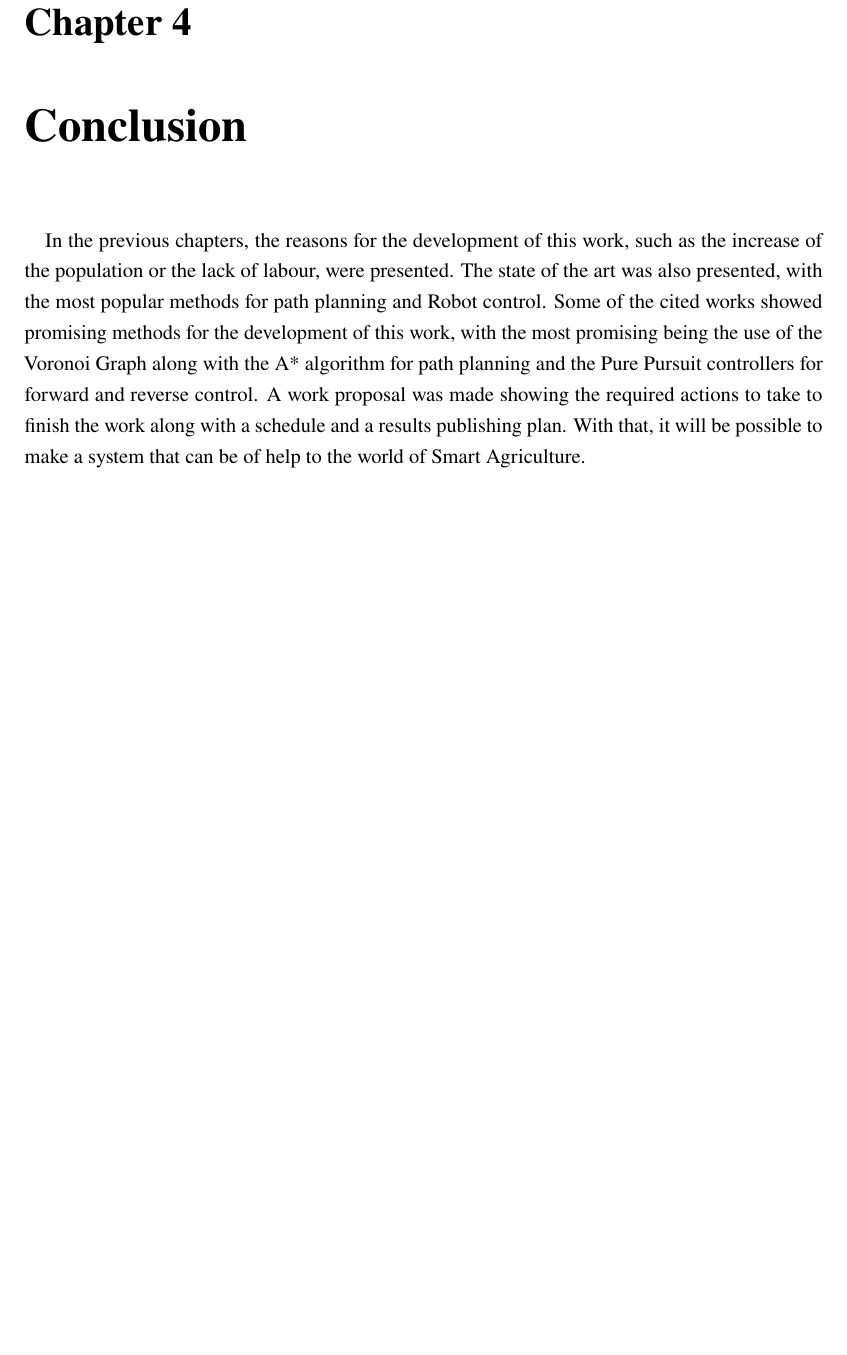
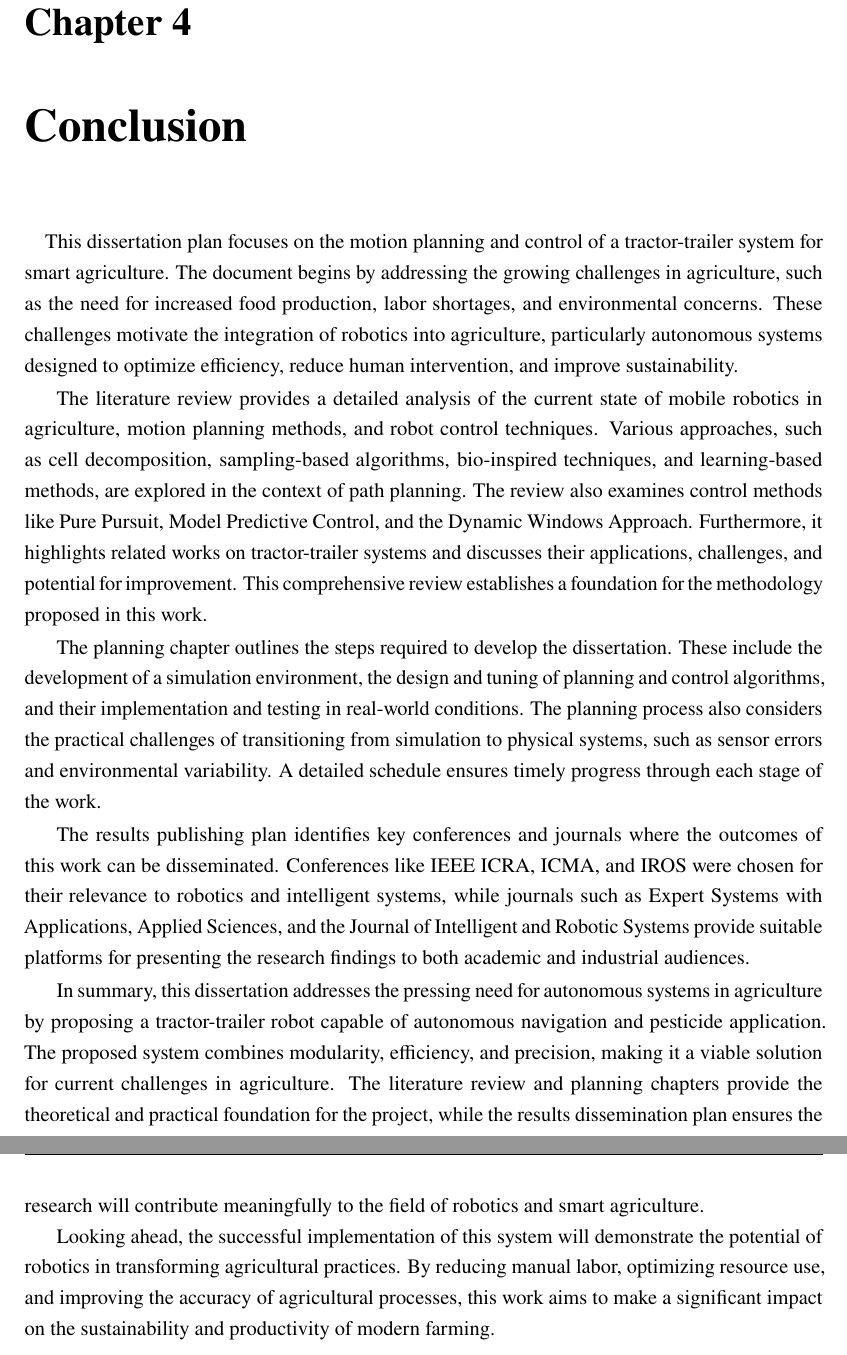
Before and after one commit to TomasPedreira/novathesis-main, a LaTeX thesis (template.tex, which reads Chapters/chapter4.tex): part of page 33 of 39 before the commit and two parts of pages 33 and 34 of 40 after it, the two joined at a grey line, cut so that both start at the same text, the shorter picture padded with empty space. Compiled offline with pdfLaTeX.

Commit message:
added a throrough conclusion

```diff
--- a/Chapters/chapter4.tex
+++ b/Chapters/chapter4.tex
@@ -11,11 +11,51 @@
 \chapter{Conclusion}
 \label{cha:conclusion}
 
-\paragraph{}In the previous chapters, the reasons for the development of this work, such as
-the increase of the population or the lack of labour, were presented. The state of the art was
-also presented, with the most popular methods for path planning and Robot control. Some
-of the cited works showed promising methods for the development of this work, with the most promising
-being the use of the Voronoi Graph along with the A* algorithm for path planning and the Pure Pursuit
-controllers for forward and reverse control. A work proposal was made showing the required actions
-to take to finish the work along with a schedule and a results publishing plan. With that, it will
-be possible to make a system that can be of help to the world of Smart Agriculture.
+\paragraph{}This dissertation plan focuses on the motion planning and control of a
+tractor-trailer system for smart agriculture. The document begins by addressing
+the growing challenges in agriculture, such as the need for increased food
+production, labor shortages, and environmental concerns. These challenges motivate
+the integration of robotics into agriculture, particularly autonomous systems
+designed to optimize efficiency, reduce human intervention, and improve
+sustainability.
+
+
+The literature review provides a detailed analysis of the current state of mobile
+robotics in agriculture, motion planning methods, and robot control techniques.
+Various approaches, such as cell decomposition, sampling-based algorithms,
+bio-inspired techniques, and learning-based methods, are explored in the context of
+path planning. The review also examines control methods like Pure Pursuit, Model
+Predictive Control, and the Dynamic Windows Approach. Furthermore, it highlights
+related works on tractor-trailer systems and discusses their applications,
+challenges, and potential for improvement. This comprehensive review establishes a
+foundation for the methodology proposed in this work.
+
+The planning chapter outlines the steps required to develop the dissertation.
+These include the development of a simulation environment, the design
+and tuning of planning and control algorithms, and their implementation and testing
+in real-world conditions. The planning process also considers the practical
+challenges of transitioning from simulation to physical systems, such as sensor
+errors and environmental variability. A detailed schedule ensures timely progress
+through each stage of the work.
+
+The results publishing plan identifies key conferences and journals where the
+outcomes of this work can be disseminated. Conferences like IEEE ICRA, ICMA, and
+IROS were chosen for their relevance to robotics and intelligent systems, while
+journals such as Expert Systems with Applications, Applied Sciences, and the
+Journal of Intelligent and Robotic Systems provide suitable platforms for
+presenting the research findings to both academic and industrial audiences.
+
+In summary, this dissertation addresses the pressing need for autonomous systems
+in agriculture by proposing a tractor-trailer robot capable of autonomous
+navigation and pesticide application. The proposed system combines modularity,
+efficiency, and precision, making it a viable solution for current challenges in
+agriculture. The literature review and planning chapters provide the theoretical
+and practical foundation for the project, while the results dissemination plan
+ensures the research will contribute meaningfully to the field of robotics and
+smart agriculture.
+
+Looking ahead, the successful implementation of this system will demonstrate
+the potential of robotics in transforming agricultural practices. By reducing
+manual labor, optimizing resource use, and improving the accuracy of agricultural
+processes, this work aims to make a significant impact on the sustainability and
+productivity of modern farming.
```
